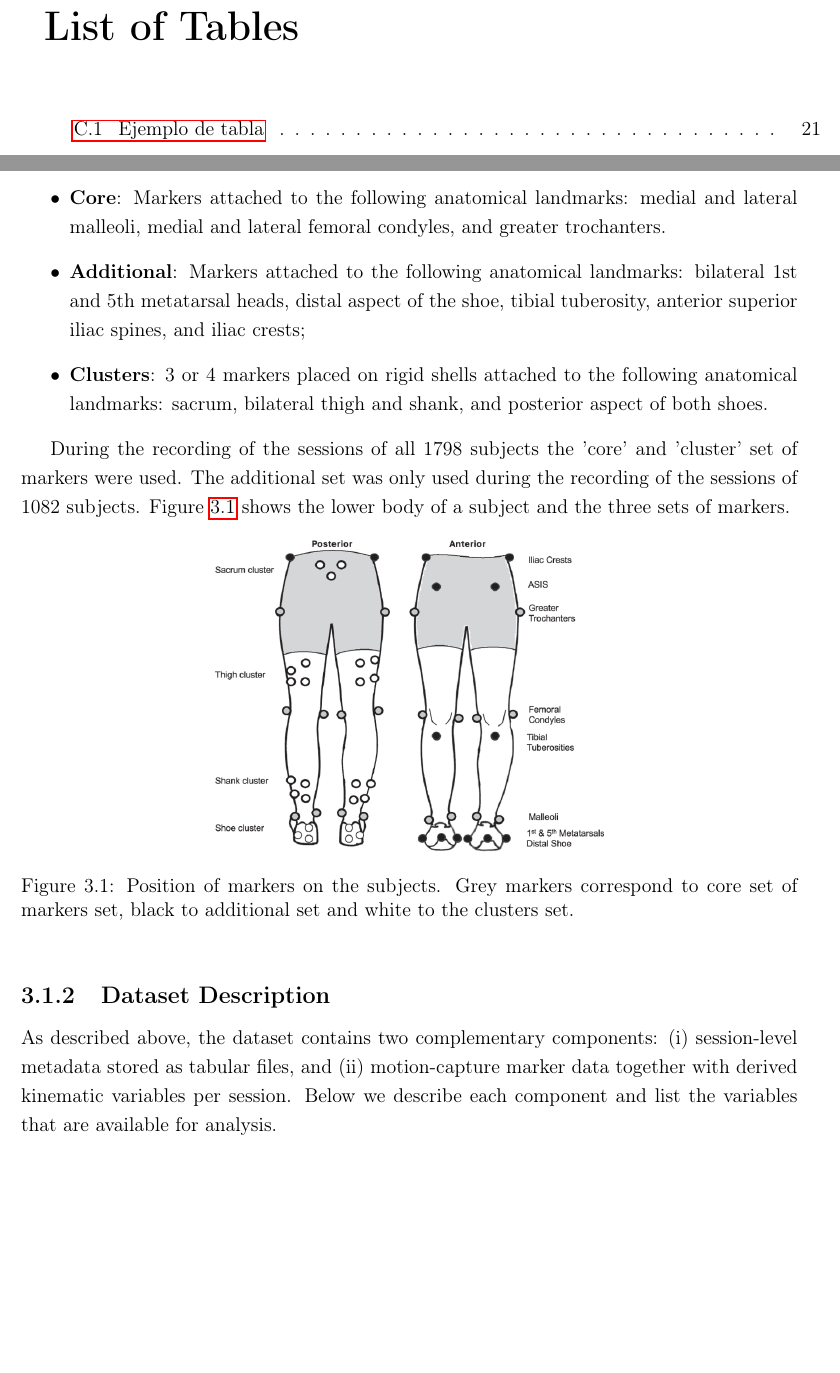
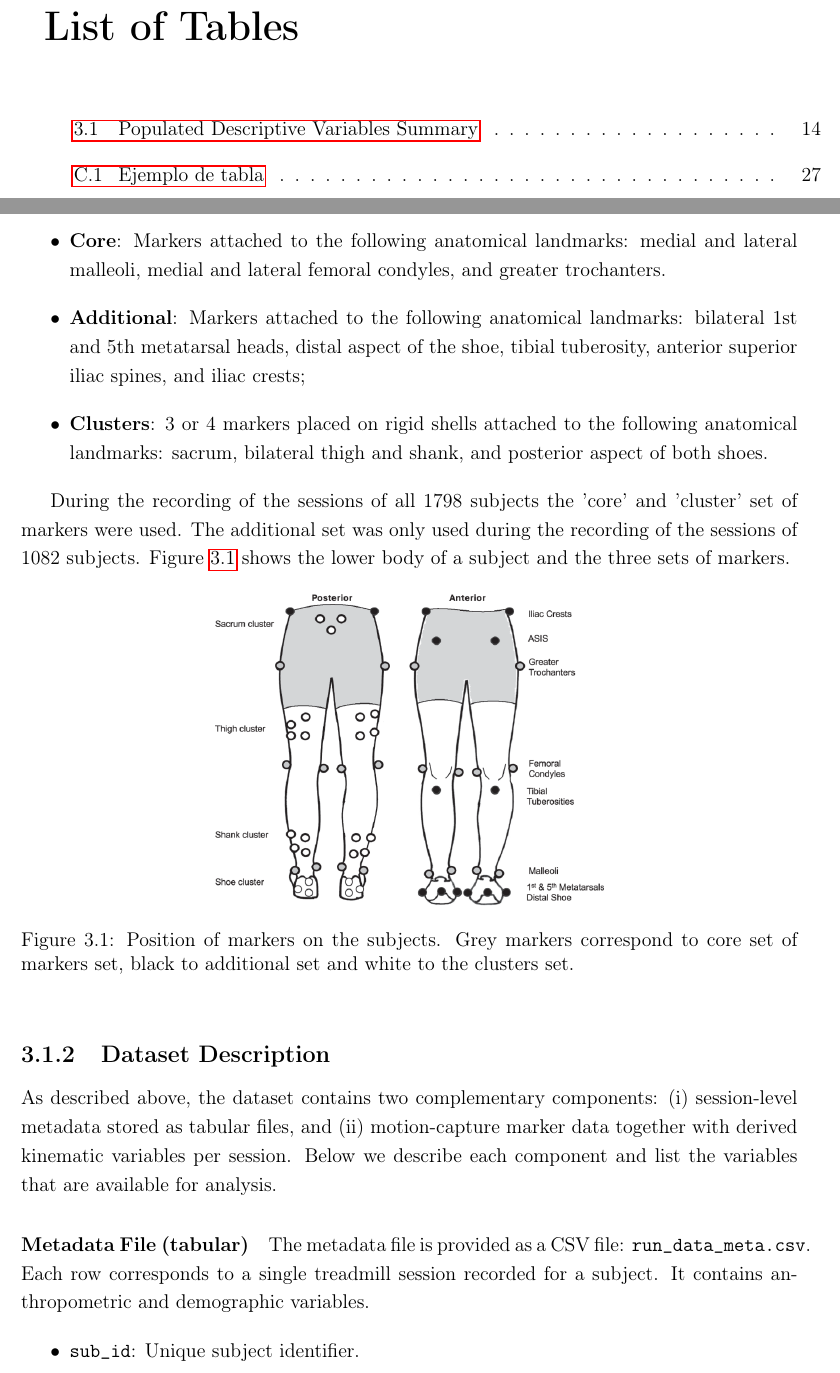
Before and after one commit to adzarei/TFM-UNED, a LaTeX thesis (Master_Document.tex, which reads chapters/3.methodology.tex): two parts of pages 15 and 24 of 38 before the commit and two parts of pages 15 and 24 of 44 after it, joined at a grey line, cut so that both start at the same text, the shorter picture padded with empty space. Compiled offline with pdfLaTeX.

Commit message:
Fix missing }

```diff
--- a/chapters/3.methodology.tex
+++ b/chapters/3.methodology.tex
@@ -29,7 +29,7 @@ During the recording of the sessions of all 1798 subjects the 'core' and 'cluste
 \subsection{Dataset Description}\label{subsec:method-dataset-description}
 As described above, the dataset contains two complementary components: (i) session-level metadata stored as tabular files, and (ii) motion-capture marker data together with derived kinematic variables per session. Below we describe each component and list the variables that are available for analysis.
 
-\paragraph{Metadata File (tabular) The metadata file is provided as a CSV file: \texttt{run\_data\_meta.csv}. Each row corresponds to a single treadmill session recorded for a subject. It contains anthropometric and demographic variables.
+\paragraph{Metadata File (tabular)} The metadata file is provided as a CSV file: \texttt{run\_data\_meta.csv}. Each row corresponds to a single treadmill session recorded for a subject. It contains anthropometric and demographic variables.
 \begin{itemize}
     \item \texttt{sub\_id}: Unique subject identifier.
     \item \texttt{datestring}: Session recording date.
```
Also changed, not shown: chapters/3.methodology.tex (2 more changed lines).
